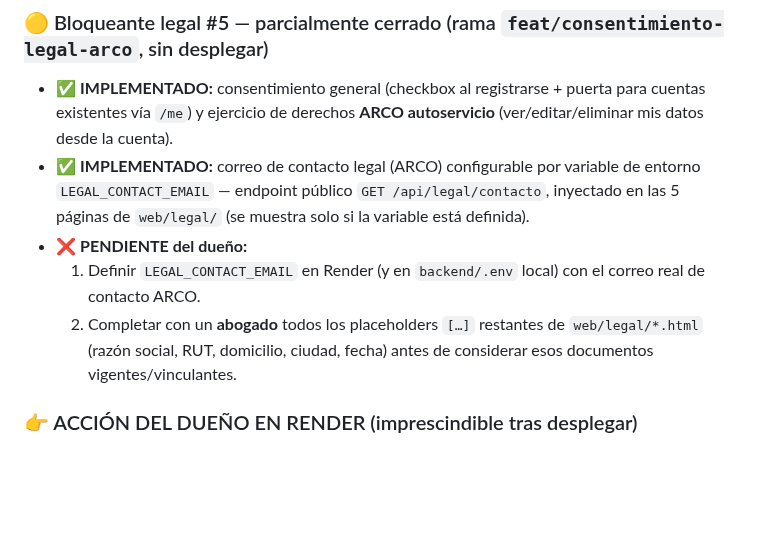
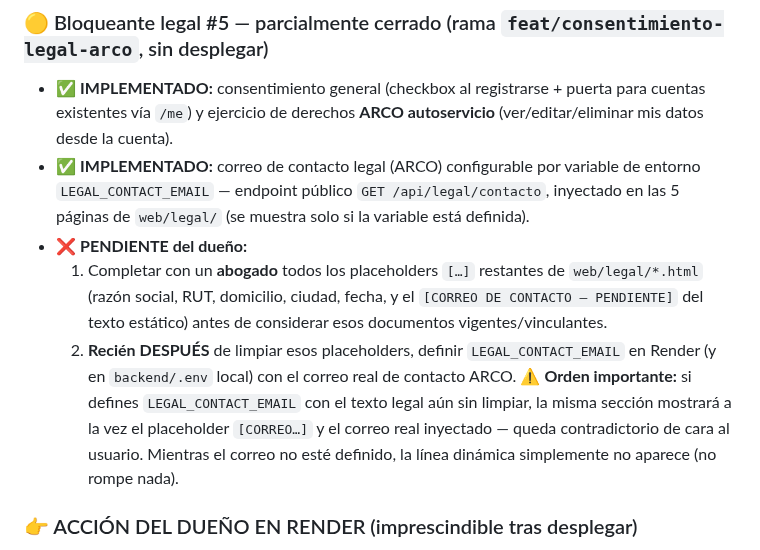
Before and after one commit to 77pablo/iglesia-app, a Markdown page: ESTADO.md, the part around the change. Drawn GitHub-style; blank space fills up the shorter version.

Commit message:
docs(estado): aclarar orden — limpiar placeholders legales ANTES de definir LEGAL_CONTACT_EMAIL
Co-Authored-By: Claude Opus 4.8 (1M context) <noreply@anthropic.com>

```diff
--- a/ESTADO.md
+++ b/ESTADO.md
@@ -25,8 +25,8 @@ También hecho esta sesión: **login del super-admin SIN iglesia** (enlace "Soy
 - ✅ **IMPLEMENTADO:** consentimiento general (checkbox al registrarse + puerta para cuentas existentes vía `/me`) y ejercicio de derechos **ARCO autoservicio** (ver/editar/eliminar mis datos desde la cuenta).
 - ✅ **IMPLEMENTADO:** correo de contacto legal (ARCO) configurable por variable de entorno `LEGAL_CONTACT_EMAIL` — endpoint público `GET /api/legal/contacto`, inyectado en las 5 páginas de `web/legal/` (se muestra solo si la variable está definida).
 - ❌ **PENDIENTE del dueño:**
-  1. Definir `LEGAL_CONTACT_EMAIL` en Render (y en `backend/.env` local) con el correo real de contacto ARCO.
-  2. Completar con un **abogado** todos los placeholders `[…]` restantes de `web/legal/*.html` (razón social, RUT, domicilio, ciudad, fecha) antes de considerar esos documentos vigentes/vinculantes.
+  1. Completar con un **abogado** todos los placeholders `[…]` restantes de `web/legal/*.html` (razón social, RUT, domicilio, ciudad, fecha, y el `[CORREO DE CONTACTO — PENDIENTE]` del texto estático) antes de considerar esos documentos vigentes/vinculantes.
+  2. **Recién DESPUÉS** de limpiar esos placeholders, definir `LEGAL_CONTACT_EMAIL` en Render (y en `backend/.env` local) con el correo real de contacto ARCO. ⚠️ **Orden importante:** si defines `LEGAL_CONTACT_EMAIL` con el texto legal aún sin limpiar, la misma sección mostrará a la vez el placeholder `[CORREO…]` y el correo real inyectado — queda contradictorio de cara al usuario. Mientras el correo no esté definido, la línea dinámica simplemente no aparece (no rompe nada).
 
 ### 👉 ACCIÓN DEL DUEÑO EN RENDER (imprescindible tras desplegar)
 - Definir **`SUPERADMIN_PASSWORD`** (contraseña fuerte) en Render → Environment. Al primer arranque, rota automáticamente la vieja `1234` del super-admin de producción. Sin esta variable, la `1234` actual sigue vigente.
```
